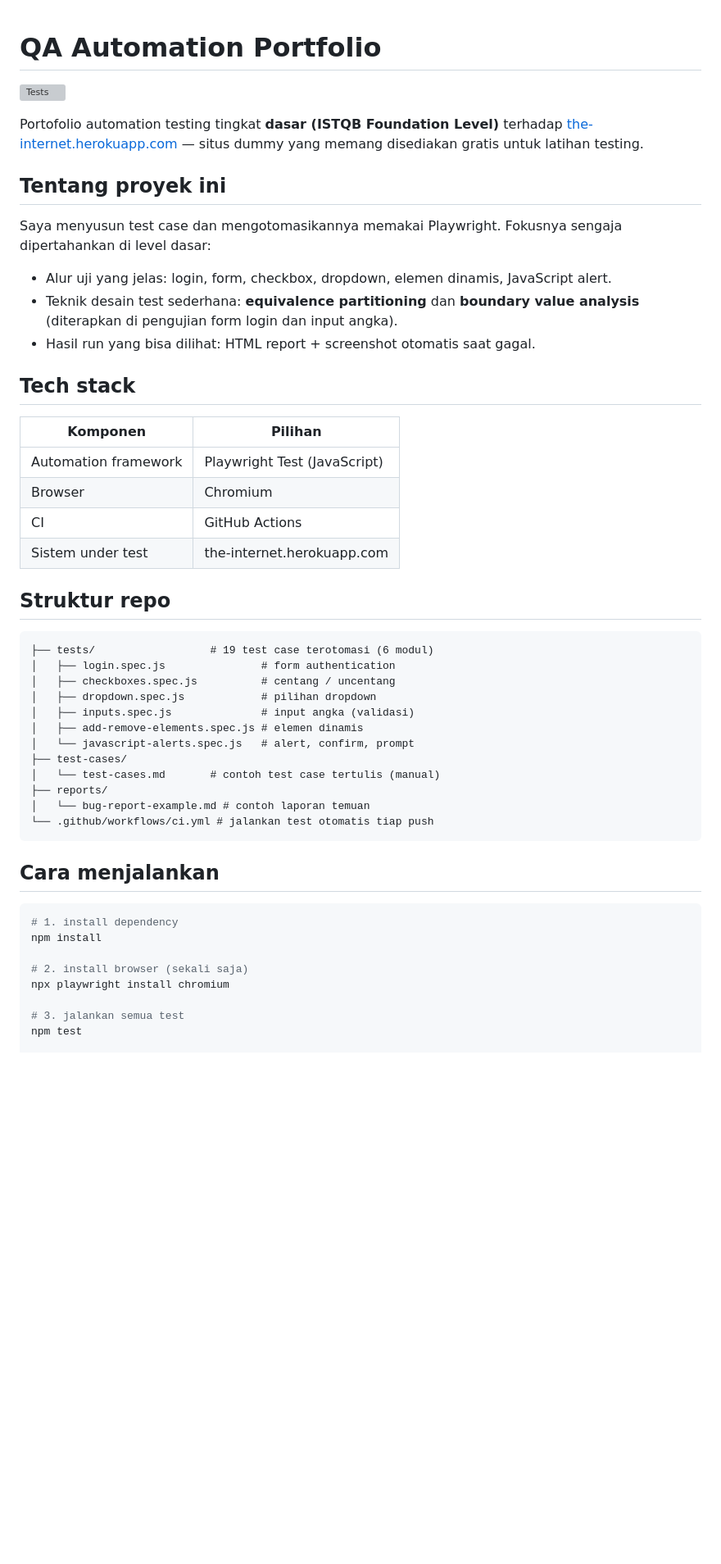
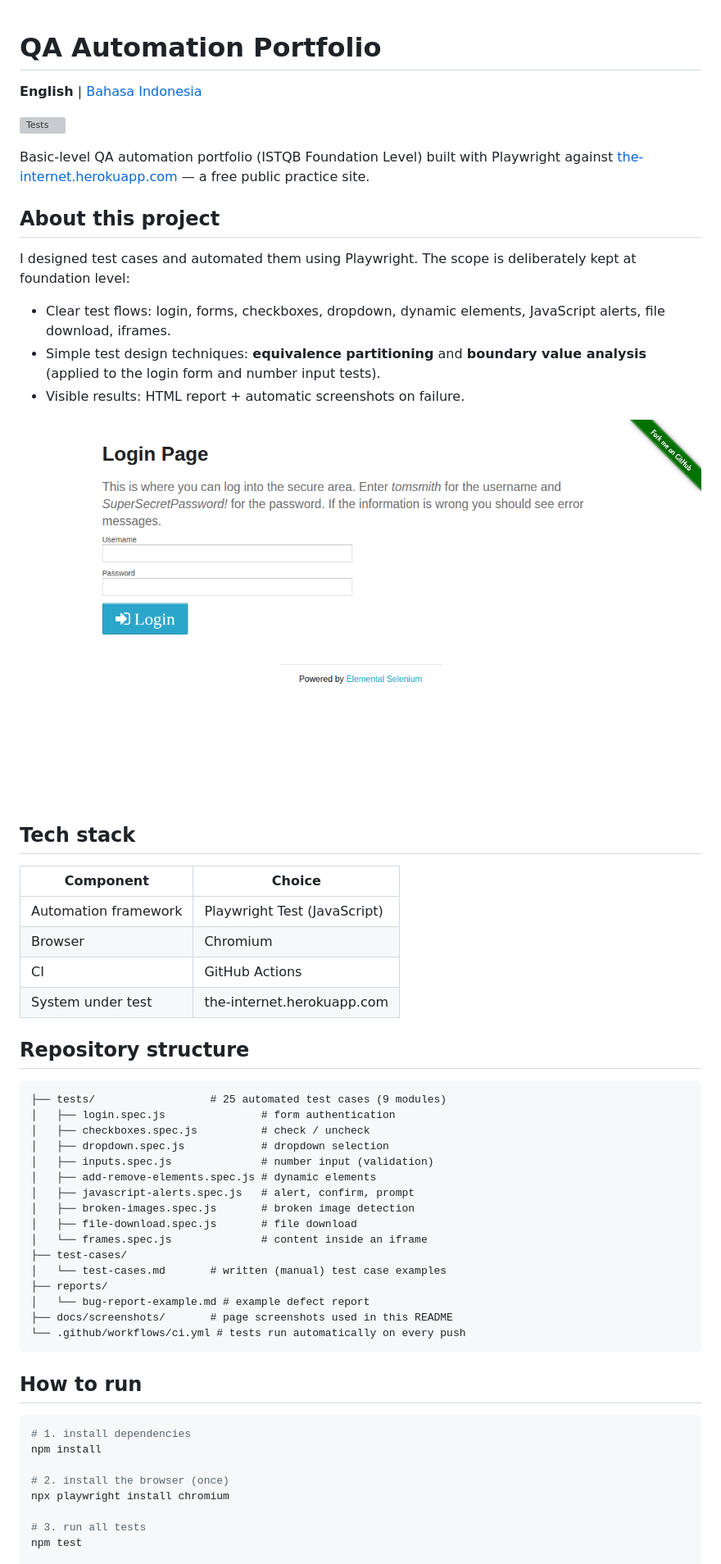
Before and after one commit to anonbanana/qa-automation-portfolio, a Markdown page: README.md, the part around one of its changes. Shown at 82% size. GitHub-like rendering; pictures changed too: docs/screenshots/login.png (added); blank space fills up the shorter version; grey boxes are pictures that could not be loaded.

````diff
--- a/README.md
+++ b/README.md
@@ -1,52 +1,60 @@
 # QA Automation Portfolio
+
+**English** | [Bahasa Indonesia](README.id.md)
 
 [![Tests](https://github.com/anonbanana/qa-automation-portfolio/actions/workflows/ci.yml/badge.svg)](https://github.com/anonbanana/qa-automation-portfolio/actions/workflows/ci.yml)
 
-Portofolio automation testing tingkat **dasar (ISTQB Foundation Level)** terhadap [the-internet.herokuapp.com](https://the-internet.herokuapp.com) — situs dummy yang memang disediakan gratis untuk latihan testing.
+Basic-level QA automation portfolio (ISTQB Foundation Level) built with Playwright against [the-internet.herokuapp.com](https://the-internet.herokuapp.com) — a free public practice site.
 
-## Tentang proyek ini
+## About this project
 
-Saya menyusun test case dan mengotomasikannya memakai Playwright. Fokusnya sengaja dipertahankan di level dasar:
+I designed test cases and automated them using Playwright. The scope is deliberately kept at foundation level:
 
-- Alur uji yang jelas: login, form, checkbox, dropdown, elemen dinamis, JavaScript alert.
-- Teknik desain test sederhana: **equivalence partitioning** dan **boundary value analysis** (diterapkan di pengujian form login dan input angka).
-- Hasil run yang bisa dilihat: HTML report + screenshot otomatis saat gagal.
+- Clear test flows: login, forms, checkboxes, dropdown, dynamic elements, JavaScript alerts, file download, iframes.
+- Simple test design techniques: **equivalence partitioning** and **boundary value analysis** (applied to the login form and number input tests).
+- Visible results: HTML report + automatic screenshots on failure.
+
+![Login page](docs/screenshots/login.png)
 
 ## Tech stack
 
-| Komponen | Pilihan |
+| Component | Choice |
 |---|---|
 | Automation framework | Playwright Test (JavaScript) |
 | Browser | Chromium |
 | CI | GitHub Actions |
-| Sistem under test | the-internet.herokuapp.com |
+| System under test | the-internet.herokuapp.com |
 
-## Struktur repo
+## Repository structure
 
 ```
-├── tests/                  # 19 test case terotomasi (6 modul)
+├── tests/                  # 25 automated test cases (9 modules)
 │   ├── login.spec.js               # form authentication
-│   ├── checkboxes.spec.js          # centang / uncentang
-│   ├── dropdown.spec.js            # pilihan dropdown
-│   ├── inputs.spec.js              # input angka (validasi)
-│   ├── add-remove-elements.spec.js # elemen dinamis
-│   └── javascript-alerts.spec.js   # alert, confirm, prompt
+│   ├── checkboxes.spec.js          # check / uncheck
+│   ├── dropdown.spec.js            # dropdown selection
+│   ├── inputs.spec.js              # number input (validation)
+│   ├── add-remove-elements.spec.js # dynamic elements
+│   ├── javascript-alerts.spec.js   # alert, confirm, prompt
+│   ├── broken-images.spec.js       # broken image detection
+│   ├── file-download.spec.js       # file download
+│   └── frames.spec.js              # content inside an iframe
 ├── test-cases/
-│   └── test-cases.md       # contoh test case tertulis (manual)
+│   └── test-cases.md       # written (manual) test case examples
 ├── reports/
-│   └── bug-report-example.md # contoh laporan temuan
-└── .github/workflows/ci.yml # jalankan test otomatis tiap push
+│   └── bug-report-example.md # example defect report
+├── docs/screenshots/       # page screenshots used in this README
+└── .github/workflows/ci.yml # tests run automatically on every push
 ```
 
-## Cara menjalankan
+## How to run
 
 ```bash
-# 1. install dependency
+# 1. install dependencies
 npm install
 
-# 2. install browser (sekali saja)
+# 2. install the browser (once)
 npx playwright install chromium
 
-# 3. jalankan semua test
+# 3. run all tests
 npm test
 
````
Also changed, not shown: other parts of README.md (+21 -12 lines), README.id.md (added, +90 -0 lines), reports/bug-report-example.md (+32 -2 lines), test-cases/test-cases.md (+74 -0 lines), docs/screenshots/checkboxes.png (added), docs/screenshots/download.png (added), docs/screenshots/iframe.png (added), docs/screenshots/javascript-alerts.png (added), 3 other files.
